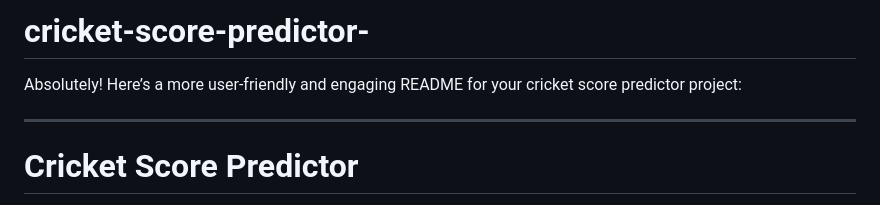
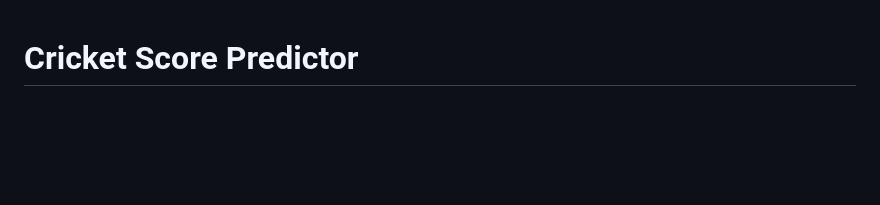
Before and after one commit to Haroldojo/cricket-score-predictor-, a Markdown page: README.md, the part around the change. GitHub-like rendering; blank space fills up the shorter version.

```diff
--- a/README.md
+++ b/README.md
@@ -1,9 +1,3 @@
-# cricket-score-predictor-
-
-Absolutely! Here’s a more user-friendly and engaging README for your cricket score predictor project:
-
----
-
 # Cricket Score Predictor
 
 Welcome to the Cricket Score Predictor project! This tool uses historical cricket match data to predict future match scores. Whether you're a cricket fan or a data enthusiast, this project offers a fun way to see how machine learning can forecast game outcomes.
```
